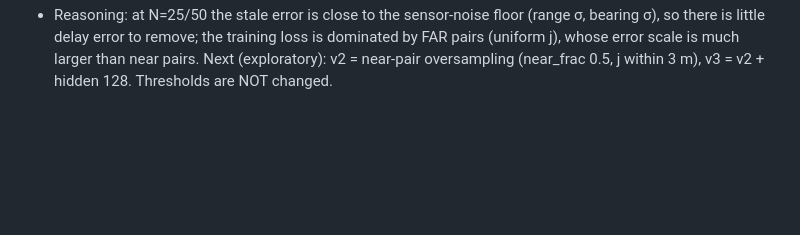
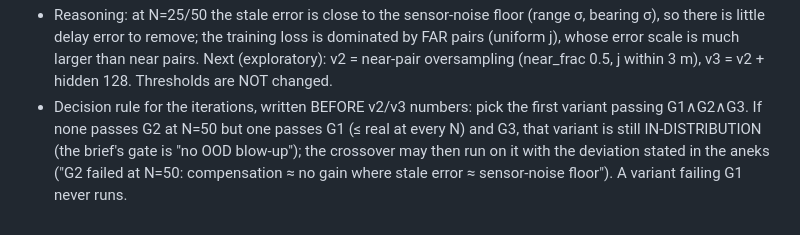
Before and after one commit to kn-spa-i-blsps/MUSC_MFG_PAPER, a Markdown page: logs/overnight/progress.md, the part around the change. Drawn GitHub-style; blank space fills up the shorter version.

Commit message:
overnight progress: pre-declared decision rule for predictor iterations
Co-Authored-By: Claude Opus 5.5 <noreply@anthropic.com>

```diff
--- a/logs/overnight/progress.md
+++ b/logs/overnight/progress.md
@@ -71,3 +71,7 @@ real 0.70, learned_pooled 0.70.
   delay error to remove; the training loss is dominated by FAR pairs (uniform j), whose error scale is much larger than
   near pairs. Next (exploratory): v2 = near-pair oversampling (near_frac 0.5, j within 3 m), v3 = v2 + hidden 128.
   Thresholds are NOT changed.
+- Decision rule for the iterations, written BEFORE v2/v3 numbers: pick the first variant passing G1∧G2∧G3. If none
+  passes G2 at N=50 but one passes G1 (≤ real at every N) and G3, that variant is still IN-DISTRIBUTION (the brief's
+  gate is "no OOD blow-up"); the crossover may then run on it with the deviation stated in the aneks ("G2 failed at
+  N=50: compensation ≈ no gain where stale error ≈ sensor-noise floor"). A variant failing G1 never runs.
```
